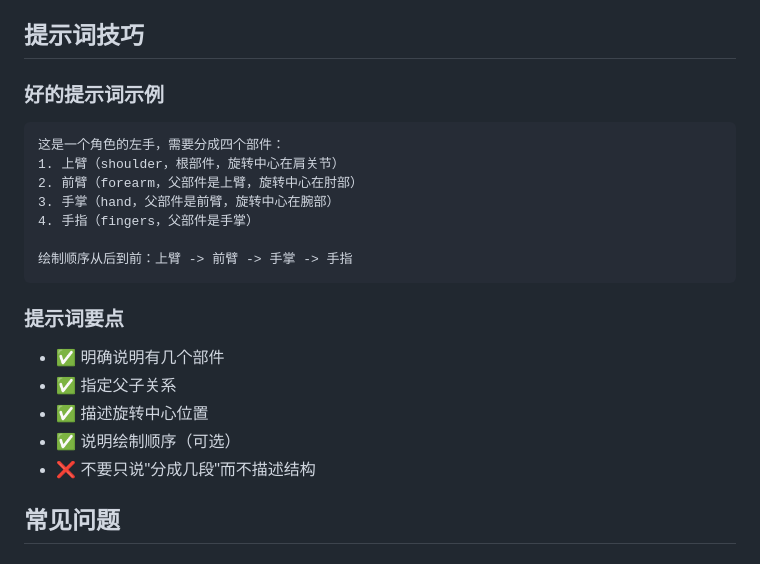
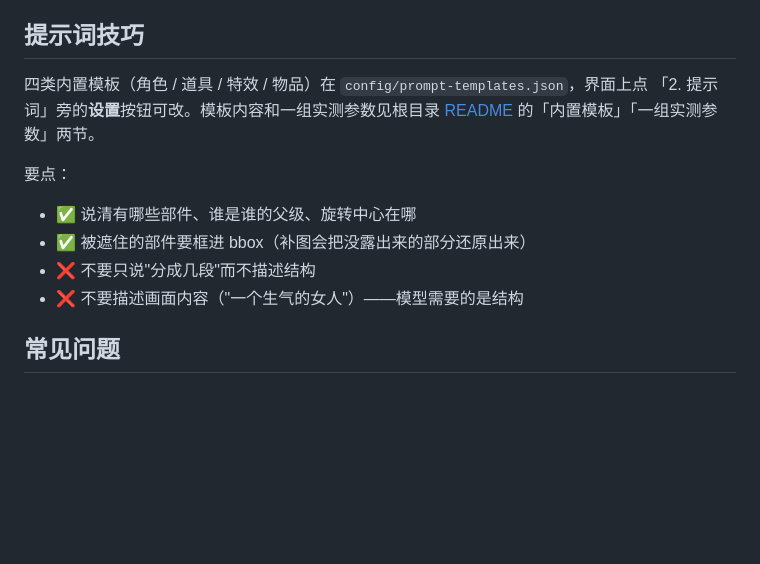
Before and after one commit to funsanity/Spine-AI-Generator, a Markdown page: docs/guides/web-service.md, the part around the change. Drawn GitHub-style; blank space fills up the shorter version.

````diff
--- a/docs/guides/web-service.md
+++ b/docs/guides/web-service.md
@@ -103,25 +103,16 @@ output/
 
 ## 提示词技巧
 
-### 好的提示词示例
+四类内置模板（角色 / 道具 / 特效 / 物品）在 `config/prompt-templates.json`，界面上点
+「2. 提示词」旁的**设置**按钮可改。模板内容和一组实测参数见根目录
+[README](../../README.md#内置模板) 的「内置模板」「一组实测参数」两节。
 
-```
-这是一个角色的左手，需要分成四个部件：
-1. 上臂（shoulder，根部件，旋转中心在肩关节）
-2. 前臂（forearm，父部件是上臂，旋转中心在肘部）
-3. 手掌（hand，父部件是前臂，旋转中心在腕部）
-4. 手指（fingers，父部件是手掌）
+要点：
 
-绘制顺序从后到前：上臂 -> 前臂 -> 手掌 -> 手指
-```
-
-### 提示词要点
-
-- ✅ 明确说明有几个部件
-- ✅ 指定父子关系
-- ✅ 描述旋转中心位置
-- ✅ 说明绘制顺序（可选）
+- ✅ 说清有哪些部件、谁是谁的父级、旋转中心在哪
+- ✅ 被遮住的部件要框进 bbox（补图会把没露出来的部分还原出来）
 - ❌ 不要只说"分成几段"而不描述结构
+- ❌ 不要描述画面内容（"一个生气的女人"）——模型需要的是结构
 
 ## 常见问题
 
````
Also changed, not shown: README-EN.md (+42 -0 lines), README.md (+37 -0 lines).
